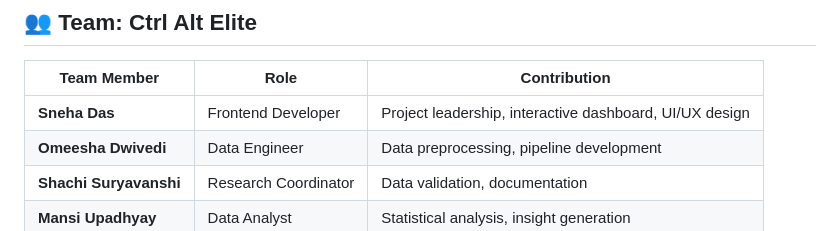
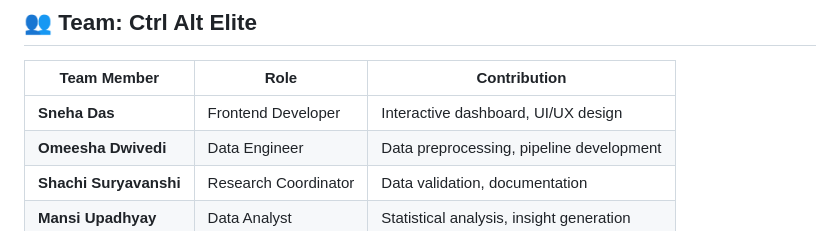
Before and after one commit to omeesha1234567/Crime-Against-Women-in-India, a Markdown page: README.md, the part around the change. GitHub-like rendering.

```diff
--- a/README.md
+++ b/README.md
@@ -327,7 +327,7 @@ If you use this analysis in your research or projects, please cite as:
 
 | Team Member | Role | Contribution |
 |-------------|------|--------------|
-| **Sneha Das** | Frontend Developer | Project leadership, interactive dashboard, UI/UX design |
+| **Sneha Das** | Frontend Developer |Interactive dashboard, UI/UX design |
 | **Omeesha Dwivedi** | Data Engineer | Data preprocessing, pipeline development |
 | **Shachi Suryavanshi** | Research Coordinator | Data validation, documentation |
 | **Mansi Upadhyay** | Data Analyst | Statistical analysis, insight generation |
```
